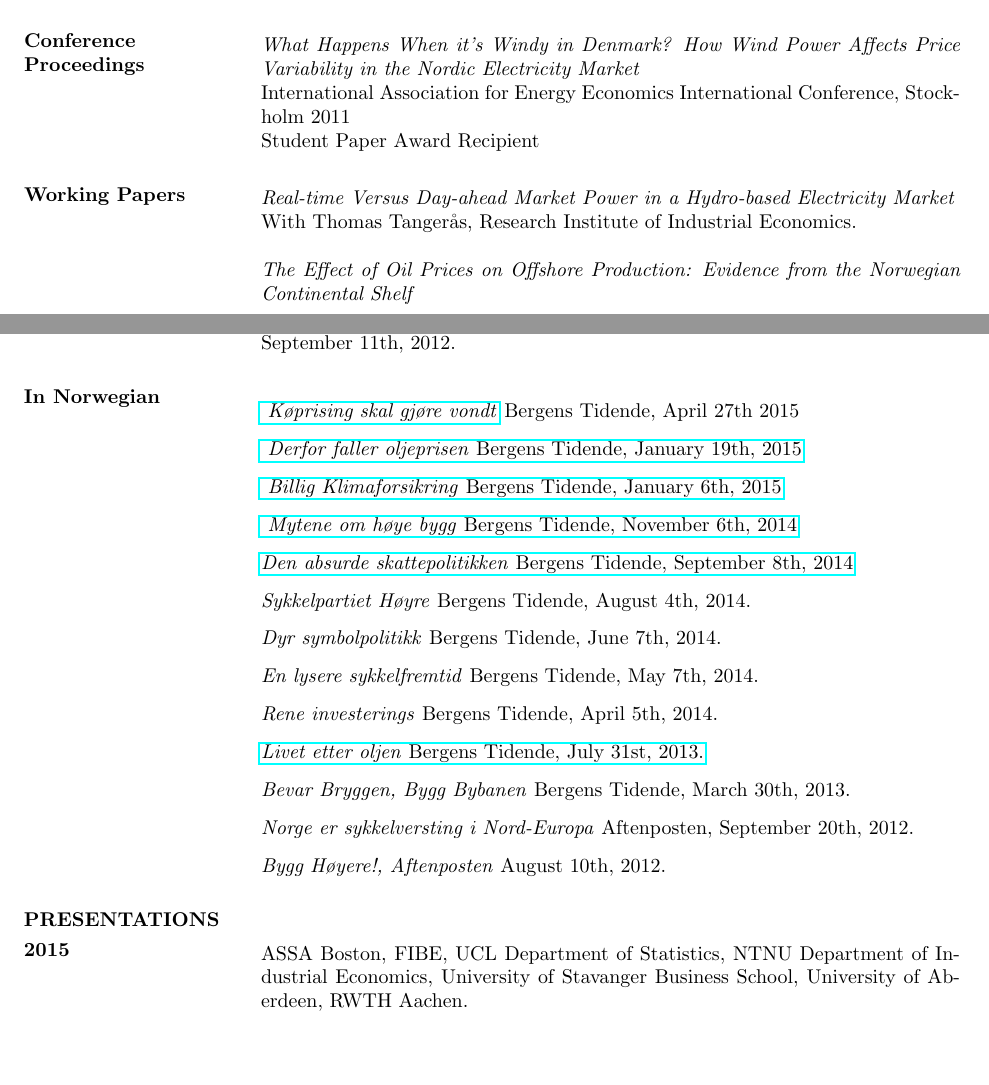
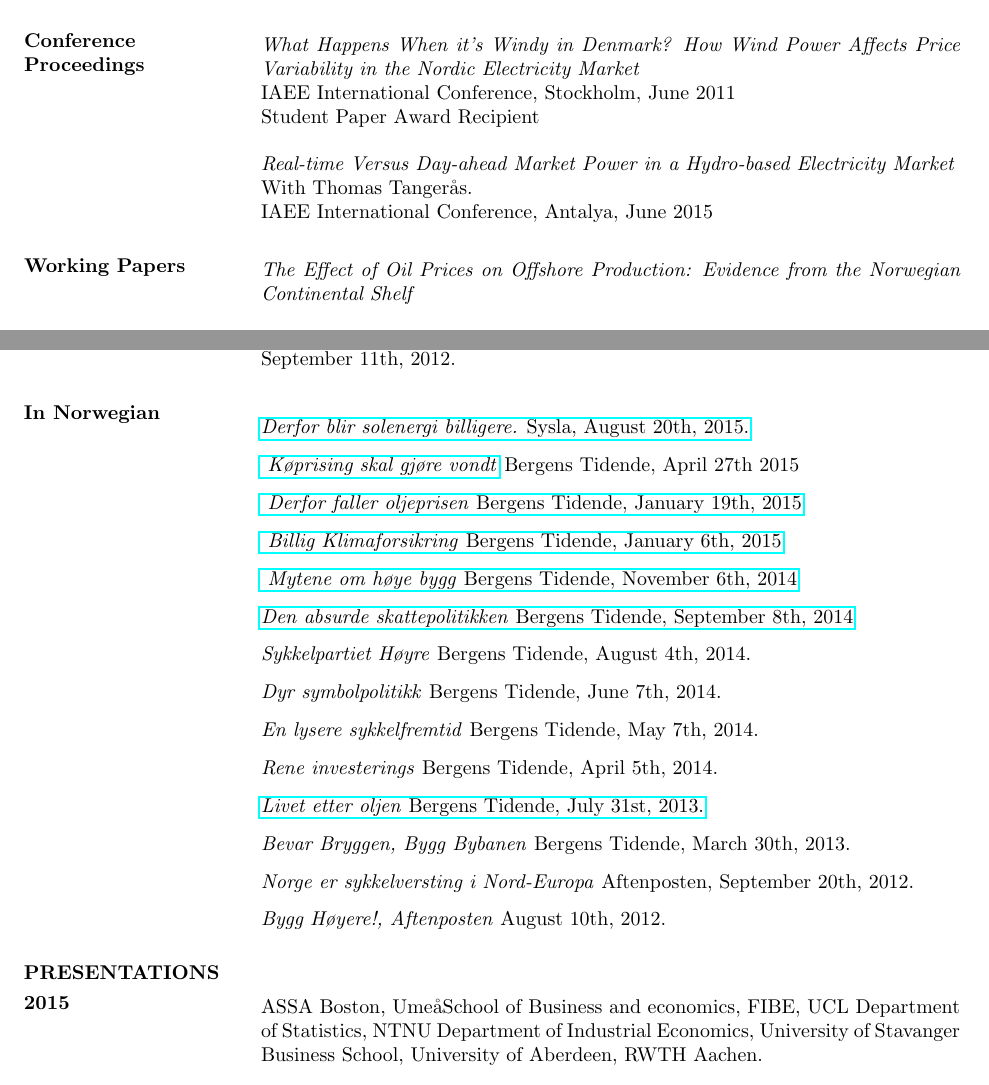
Before and after one commit to jmauritzen/main, a LaTeX CV (cv_new.tex): two parts of pages 1 and 2 of 5, joined at a grey line, cut so that both start at the same text, the shorter picture padded with empty space. Compiled offline with pdfLaTeX.

Commit message:
updated CV

```diff
--- a/cv_new.tex
+++ b/cv_new.tex
@@ -52,15 +52,17 @@ The Energy Journal, Vol. 34, No. 1, 2013
 \begin{itemize}
 \setlength{\itemsep}{10pt}
 \item[] \emph{What Happens When it's Windy in Denmark? How Wind Power Affects Price Variability in the Nordic Electricity Market}\\
-International Association for Energy Economics International Conference, Stockholm 2011  \\
+IAEE International Conference, Stockholm, June 2011  \\
 Student Paper Award Recipient
+\item[] \emph{Real-time Versus Day-ahead Market Power in a Hydro-based Electricity Market} \\
+With Thomas Tanger\aa s. \\
+IAEE International Conference, Antalya, June 2015
 \end{itemize}
 
 \normalsize{\section{Working Papers}}
 \begin{itemize}
 \setlength{\itemsep}{10pt}
-\item[] \emph{Real-time Versus Day-ahead Market Power in a Hydro-based Electricity Market} \\
-With Thomas Tanger\aa s, Research Institute of Industrial Economics.
+
 \item[] \emph{The Effect of Oil Prices on Offshore Production: Evidence from the Norwegian Continental Shelf}
 \item[] \emph {Sun and Lemons: Getting over Information Asymmetries in the California Solar Market} \\
 Presented at Allied Social Sciences Associations Conference in Boston, January 2015 \\
@@ -84,6 +86,7 @@ Presented at Allied Social Sciences Associations Conference in Boston, January 2
 
 
 \normalsize{\section{In Norwegian}}
+\item[] \href{http://www.syslagronn.no/2015/08/20/syslagronn/derfor-blir-solenergi-billigere_51484/}{\emph{Derfor blir solenergi billigere.} Sysla, August 20th, 2015.}
 \item[] \href{http://www.e-pages.dk/bergenstidende/1809/article/264899/28/2/render/?token=02cd272aa0579373983f0bf8c4cee611}{ \emph{K\o prising skal gjøre vondt}} Bergens Tidende, April 27th 2015
 \item[] \href{http://www.bt.no/meninger/debatt/Derfor-faller-oljeprisen-3282375.html}{ \emph {Derfor faller oljeprisen} Bergens Tidende, January 19th, 2015}
 \item[] \href{http://www.e-pages.dk/bergenstidende/1700/article/227941/31/4/render/?token=5207fb9bf5f917b5276532ef05164266}{ \emph {Billig Klimaforsikring} Bergens Tidende, January 6th, 2015}
@@ -103,7 +106,7 @@ Presented at Allied Social Sciences Associations Conference in Boston, January 2
 
 \begin{itemize}
 \normalsize{\section{2015}}
-\item[] ASSA Boston, FIBE, UCL Department of Statistics, NTNU Department of Industrial Economics, University of Stavanger Business School, University of Aberdeen, RWTH Aachen.
+\item[] ASSA Boston, Ume\aa School of Business and economics, FIBE, UCL Department of Statistics, NTNU Department of Industrial Economics, University of Stavanger Business School, University of Aberdeen, RWTH Aachen.
 \normalsize{\section{2014}}
 \item[] IAEE New York, IAEE Asia Conference - Beijing, Research Institute of Industrial Economics (Stockholm), Norwegian Conference for Business Economics (FIBE),Workshop on Intermittent Renewables and Market Design - Hardanger, Economics of Uncertainty Workshop - NTNU, CenSES Annual Conference, University of Neuchatel
 \normalsize{\section{2013}}
```
Also changed, not shown: cv_new.pdf, 5 other files.
